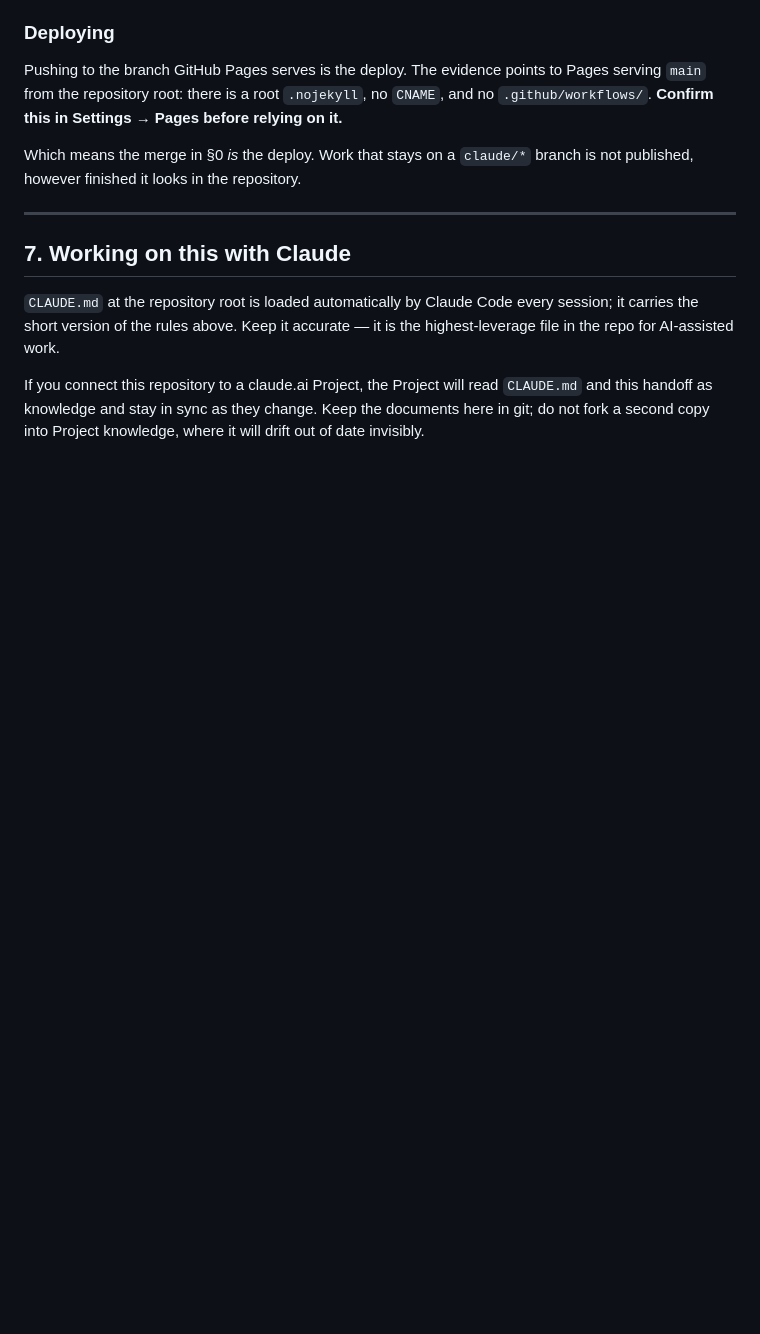
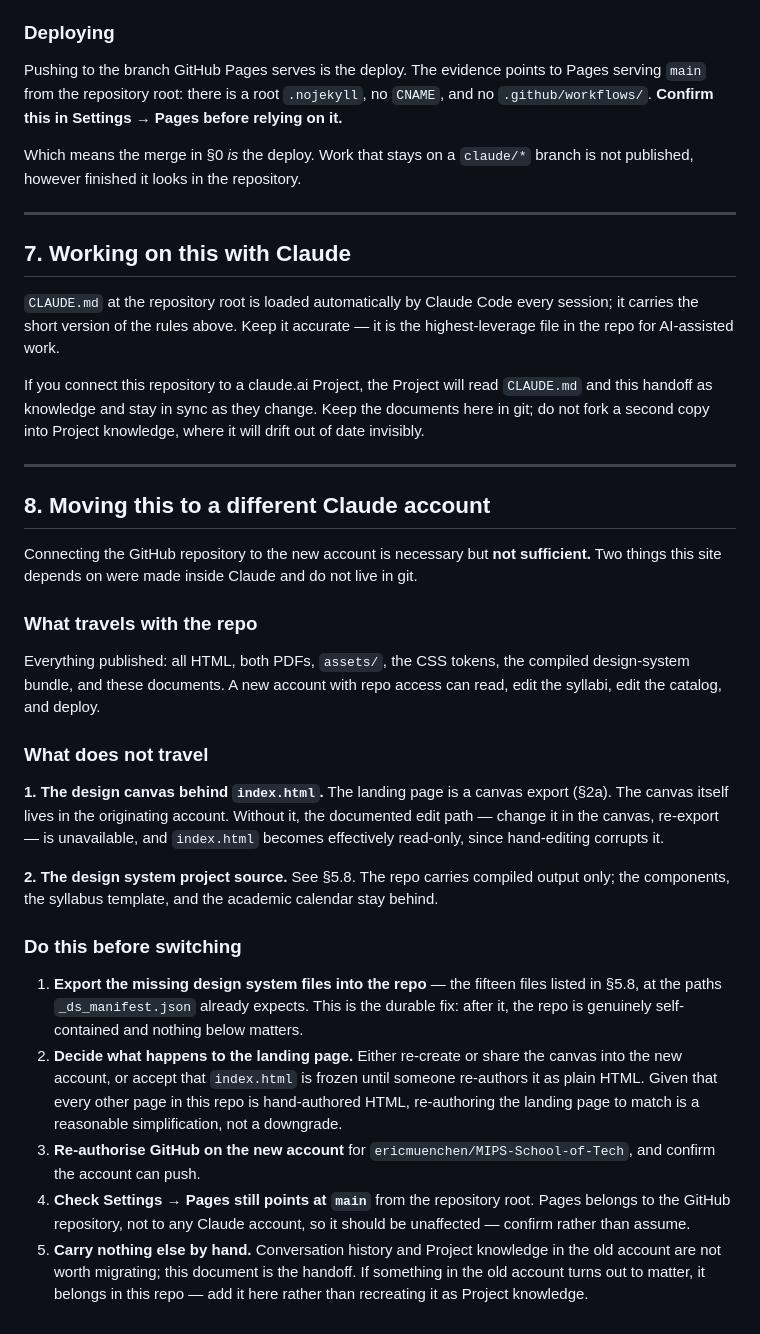
Before and after one commit to ericmuenchen/MIPS-School-of-Tech, a Markdown page: docs/HANDOFF.md, the part around one of its changes. Drawn GitHub-style; blank space fills up the shorter version.

```diff
--- a/docs/HANDOFF.md
+++ b/docs/HANDOFF.md
@@ -295,3 +317,49 @@ If you connect this repository to a claude.ai Project, the Project will read
 `CLAUDE.md` and this handoff as knowledge and stay in sync as they change. Keep
 the documents here in git; do not fork a second copy into Project knowledge,
 where it will drift out of date invisibly.
+
+---
+
+## 8. Moving this to a different Claude account
+
+Connecting the GitHub repository to the new account is necessary but **not
+sufficient.** Two things this site depends on were made inside Claude and do
+not live in git.
+
+### What travels with the repo
+
+Everything published: all HTML, both PDFs, `assets/`, the CSS tokens, the
+compiled design-system bundle, and these documents. A new account with repo
+access can read, edit the syllabi, edit the catalog, and deploy.
+
+### What does not travel
+
+**1. The design canvas behind `index.html`.** The landing page is a canvas
+export (§2a). The canvas itself lives in the originating account. Without it,
+the documented edit path — change it in the canvas, re-export — is unavailable,
+and `index.html` becomes effectively read-only, since hand-editing corrupts it.
+
+**2. The design system project source.** See §5.8. The repo carries compiled
+output only; the components, the syllabus template, and the academic calendar
+stay behind.
+
+### Do this before switching
+
+1. **Export the missing design system files into the repo** — the fifteen files
+   listed in §5.8, at the paths `_ds_manifest.json` already expects. This is
+   the durable fix: after it, the repo is genuinely self-contained and nothing
+   below matters.
+2. **Decide what happens to the landing page.** Either re-create or share the
+   canvas into the new account, or accept that `index.html` is frozen until
+   someone re-authors it as plain HTML. Given that every other page in this
+   repo is hand-authored HTML, re-authoring the landing page to match is a
+   reasonable simplification, not a downgrade.
+3. **Re-authorise GitHub on the new account** for
+   `ericmuenchen/MIPS-School-of-Tech`, and confirm the account can push.
+4. **Check Settings → Pages still points at `main`** from the repository root.
+   Pages belongs to the GitHub repository, not to any Claude account, so it
+   should be unaffected — confirm rather than assume.
+5. **Carry nothing else by hand.** Conversation history and Project knowledge
+   in the old account are not worth migrating; this document is the handoff.
+   If something in the old account turns out to matter, it belongs in this
+   repo — add it here rather than recreating it as Project knowledge.
```
Also changed, not shown: other parts of docs/HANDOFF.md (+30 -8 lines).
